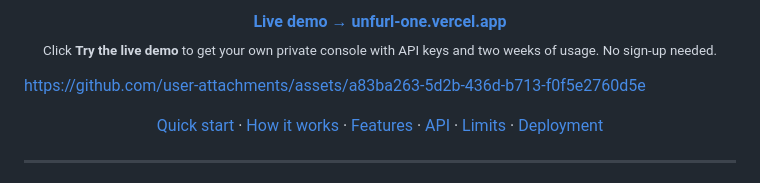
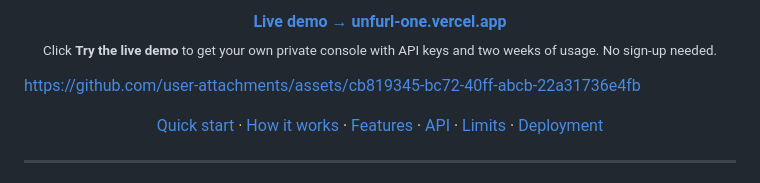
Before and after one commit to ahmad-zaman123/Unfurl, a Markdown page: README.md, the part around the change. GitHub-like rendering.

Commit message:
Update the README demo video

```diff
--- a/README.md
+++ b/README.md
@@ -20,7 +20,7 @@
   <sub>Click <b>Try the live demo</b> to get your own private console with API keys and two weeks of usage. No sign-up needed.</sub>
 </p>
 
-https://github.com/user-attachments/assets/a83ba263-5d2b-436d-b713-f0f5e2760d5e
+https://github.com/user-attachments/assets/cb819345-bc72-40ff-abcb-22a31736e4fb
 
 <p align="center">
   <a href="#-quick-start">Quick start</a> ·
```
